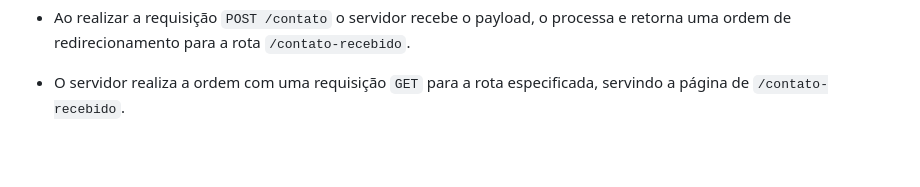
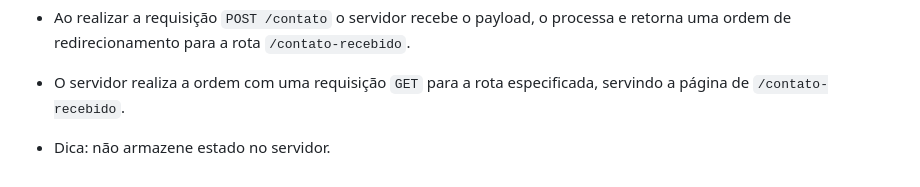
Before and after one commit to wt-journey-backend-01/wt-journey-backend-01-wt-journey-backend-01-etapa-1-etapa1-template, a Markdown page: README.md, the part around the change. Rendered like a GitHub page; blank space fills up the shorter version.

````diff
--- a/README.md
+++ b/README.md
@@ -181,3 +181,5 @@ Deverão ser implementadas as seguintes views com as seguintes especificações:
 - Ao realizar a requisição ```POST /contato``` o servidor recebe o payload, o processa e retorna uma ordem de redirecionamento para a rota ```/contato-recebido```.
 
 - O servidor realiza a ordem com uma requisição ```GET``` para a rota especificada, servindo a página de ```/contato-recebido```.
+
+- Dica: não armazene estado no servidor.
````
